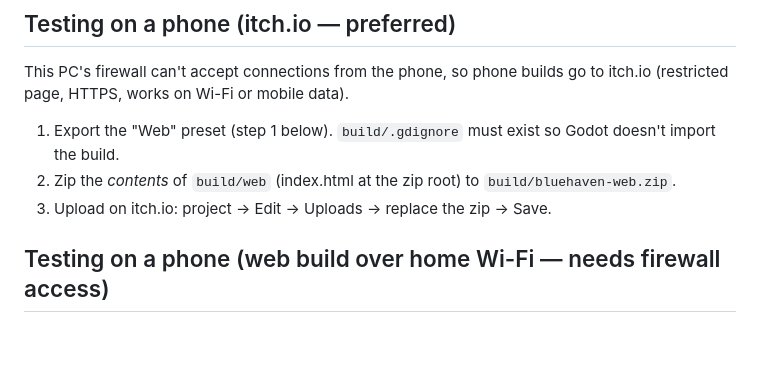
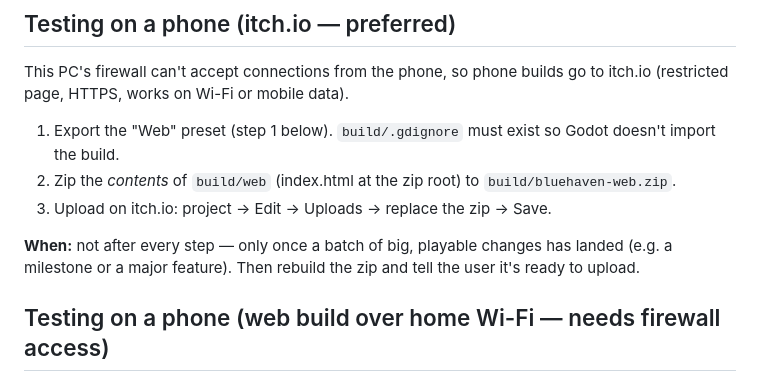
Before and after one commit to detronics-apps/ocean-haven, a Markdown page: CLAUDE.md, the part around the change. Drawn GitHub-style; blank space fills up the shorter version.

Commit message:
Note when to publish itch.io test builds
Co-Authored-By: Claude Opus 5.5 <noreply@anthropic.com>

```diff
--- a/CLAUDE.md
+++ b/CLAUDE.md
@@ -87,6 +87,9 @@ This PC's firewall can't accept connections from the phone, so phone builds go t
 2. Zip the *contents* of `build/web` (index.html at the zip root) to `build/bluehaven-web.zip`.
 3. Upload on itch.io: project → Edit → Uploads → replace the zip → Save.
 
+**When:** not after every step — only once a batch of big, playable changes has landed (e.g. a
+milestone or a major feature). Then rebuild the zip and tell the user it's ready to upload.
+
 ## Testing on a phone (web build over home Wi-Fi — needs firewall access)
 
 Godot web builds need a secure context (HTTPS or localhost), so the phone gets HTTPS with a
```
